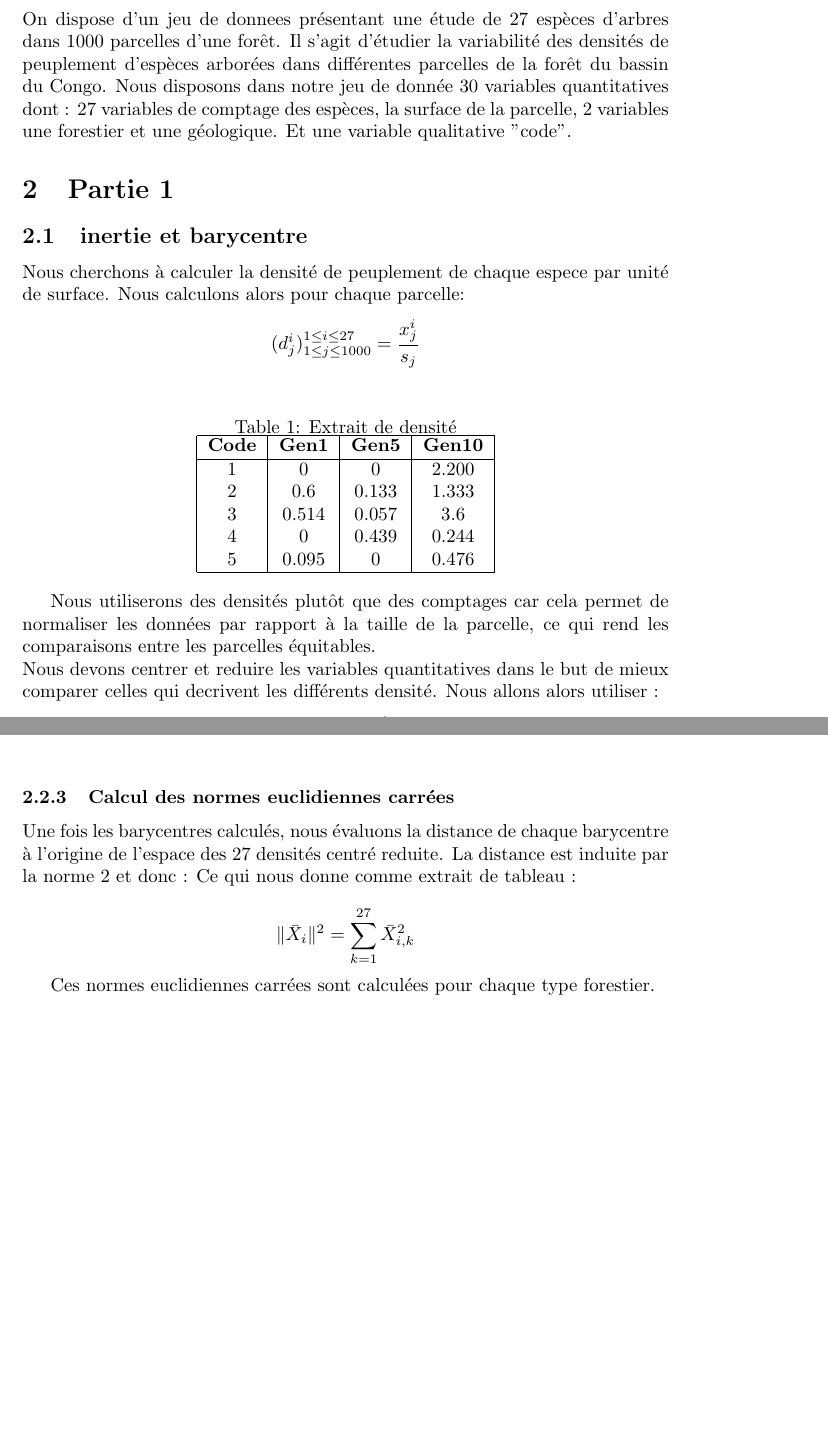
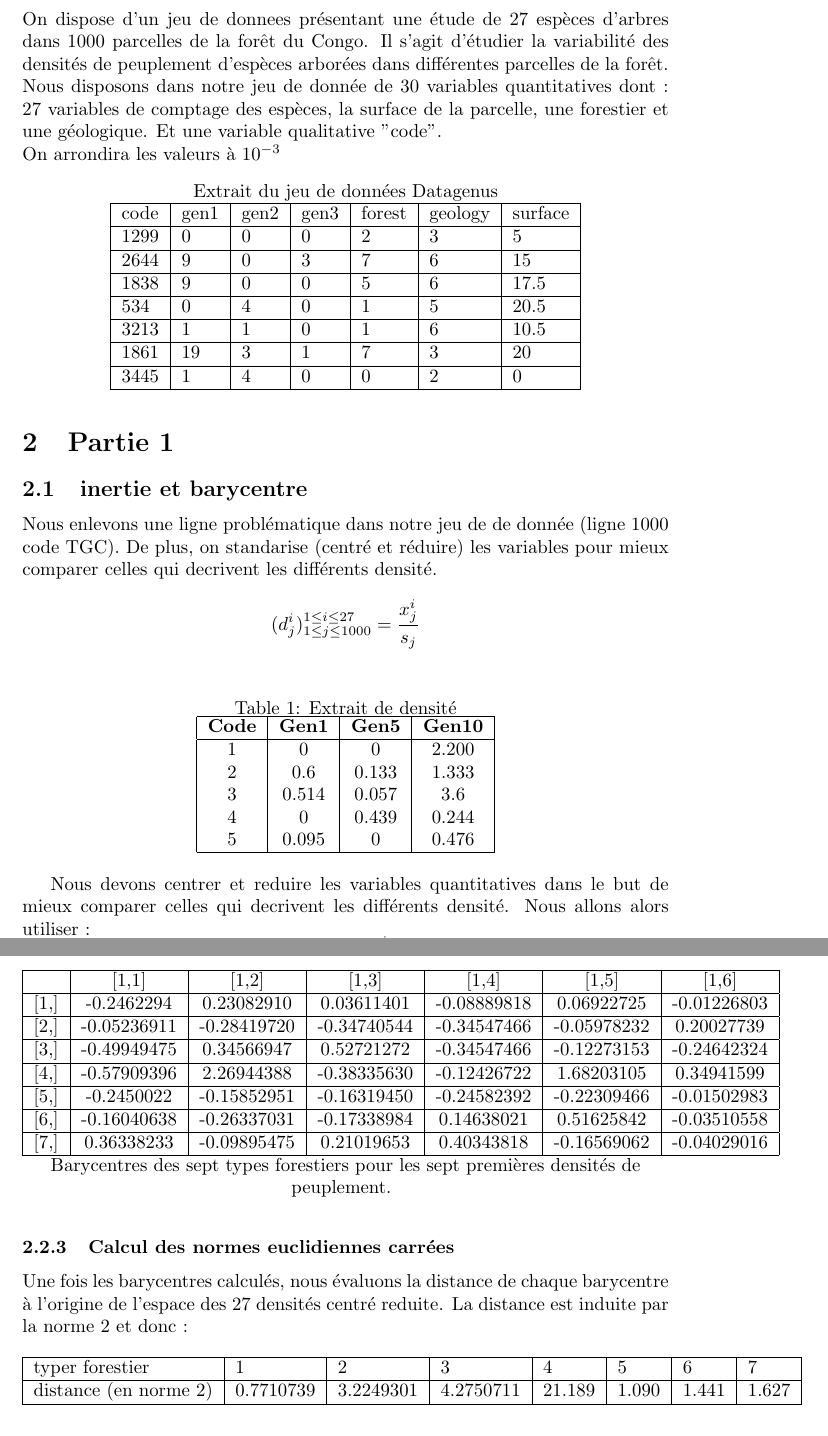
Before and after one commit to DamienMariac/DM1_ADM, a LaTeX document (tex/tp1Mariac.tex): two parts of pages 3 and 5 of 9 before the commit and two parts of pages 3 and 6 of 9 after it, joined at a grey line, cut so that both start at the same text, the shorter picture padded with empty space. Compiled offline with pdfLaTeX.

Commit message:
fin partie 1

```diff
--- a/tex/tp1Mariac.tex
+++ b/tex/tp1Mariac.tex
@@ -1,10 +1,12 @@
 \documentclass{article}
 \usepackage{graphicx}
 \usepackage{amsmath}
+\usepackage{float}
+
 
 
 \title{TP1 ADM}
-\author{MARIAC Damien, Matteo Scaia}
+\author{MARIAC Damien, SCAIA Matteo}
 \date{\today}
 
 \begin{document}
@@ -21,15 +23,37 @@
 \newpage
 
 \section{Introduction}
-On dispose d'un jeu de donnees présentant une étude de 27 espèces d'arbres dans 1000 parcelles d'une forêt.
-Il s'agit d'étudier la variabilité des densités de peuplement d'espèces arborées dans différentes parcelles de la forêt du bassin du Congo.
-Nous disposons dans notre jeu de donnée 30 variables quantitatives dont : 27 variables de comptage des espèces, la surface de la parcelle, 2 variables une forestier et une géologique.
+On dispose d'un jeu de donnees présentant une étude de 27 espèces d'arbres dans 1000 parcelles de la forêt du Congo.
+Il s'agit d'étudier la variabilité des densités de peuplement d'espèces arborées dans différentes parcelles de la forêt.
+Nous disposons dans notre jeu de donnée de 30 variables quantitatives dont : 27 variables de comptage des espèces, la surface de la parcelle, une forestier et une géologique.
 Et une variable qualitative "code".
+\\
+On arrondira les valeurs à $10^{-3}$
+
+\begin{table}[H]
+    \centering
+    \title{Extrait du jeu de données Datagenus}
+    \begin{tabular}{|l|l|l|l|l|l|l|}
+    \hline
+    code & gen1 & gen2 & gen3 & forest & geology & surface \\ \hline
+    1299 & 0    & 0    & 0    & 2      & 3       & 5       \\ \hline
+    2644 & 9    & 0    & 3    & 7      & 6       & 15      \\ \hline
+    1838 & 9    & 0    & 0    & 5      & 6       & 17.5    \\ \hline
+    534  & 0    & 4    & 0    & 1      & 5       & 20.5    \\ \hline
+    3213 & 1    & 1    & 0    & 1      & 6       & 10.5    \\ \hline
+    1861 & 19   & 3    & 1    & 7      & 3       & 20      \\ \hline
+    3445 & 1    & 4    & 0    & 0      & 2       & 0       \\ \hline
+    \end{tabular}
+\end{table}
+
+
 
 \section{Partie 1}
 \subsection{inertie et barycentre}
 
-Nous cherchons à calculer la densité de peuplement de chaque espece par unité de surface. Nous calculons alors pour chaque parcelle:
+Nous enlevons une ligne problématique dans notre jeu de de donnée (ligne 1000 code TGC).
+De plus, on standarise (centré et réduire) les variables pour mieux comparer celles qui decrivent les différents densité.
+
 \[
 (d_j^i)_{1 \leq j \leq 1000}^{1 \leq i \leq 27} = \frac{x_j^i}{s_j}
 \]
@@ -52,9 +76,7 @@ Nous cherchons à calculer la densité de peuplement de chaque espece par unité
     \end{table}
 
 
-Nous utiliserons des densités plutôt que des comptages car cela permet de normaliser les données par rapport à la taille de la parcelle,
-ce qui rend les comparaisons entre les parcelles équitables.
-\\
+
 Nous devons centrer et reduire les variables quantitatives dans le but de mieux comparer celles qui decrivent les différents densité.
 Nous allons alors utiliser :
 \[
@@ -147,18 +177,31 @@ Pour chaque type forestier, si on note $X$ la matrice des densités standardisé
 
 Cela nous donne comme tableau :
 
-\begin{figure}[h]
+\begin{table}[h]
     \centering
-    \includegraphics[width=0.5\textwidth]{barycentre_forestier.png}
-\end{figure}
-
+    \begin{tabular}{|c|c|c|c|c|c|c|c|}
+    \hline
+         & [1,1]      & [1,2]      & [1,3]      & [1,4]      & [1,5]      & [1,6]           \\ \hline
+    [1,] & -0.2462294 & 0.23082910 & 0.03611401 & -0.08889818 & 0.06922725 & -0.01226803  \\ \hline
+    [2,] & -0.05236911 & -0.28419720 & -0.34740544 & -0.34547466 & -0.05978232 & 0.20027739  \\ \hline
+    [3,] & -0.49949475 & 0.34566947 & 0.52721272 & -0.34547466 & -0.12273153 & -0.24642324  \\ \hline
+    [4,] & -0.57909396 & 2.26944388 & -0.38335630 & -0.12426722 & 1.68203105 & 0.34941599   \\ \hline
+    [5,] & -0.2450022 & -0.15852951 & -0.16319450 & -0.24582392 & -0.22309466 & -0.01502983  \\ \hline
+    [6,] & -0.16040638 & -0.26337031 & -0.17338984 & 0.14638021 & 0.51625842 & -0.03510558  \\ \hline
+    [7,] & 0.36338233 & -0.09895475 & 0.21019653 & 0.40343818 & -0.16569062 & -0.04029016  \\ \hline
+    \end{tabular}
+    \title{Barycentres des sept types forestiers pour les sept premières densités de peuplement.}
+    \label{tab:barycentres}
+    \end{table}
 
 \subsubsection{Calcul des normes euclidiennes carrées}
 Une fois les barycentres calculés, nous évaluons la distance de chaque barycentre à l'origine de l'espace des 27 densités centré reduite. La distance est induite par la norme 2 et donc :
-Ce qui nous donne comme extrait de tableau :
 
-\[
-\|\bar{X}_i\|^2 = \sum_{k=1}^{27} \bar{X}_{i,k}^2
-\]
+\begin{table}[H]
+    \begin{tabular}{|l|l|l|l|l|l|l|l|}
+    \hline
+    typer forestier       & 1         & 2         & 3         & 4      & 5     & 6     & 7     \\ \hline
+    distance (en norme 2) & 0.7710739 & 3.2249301 & 4.2750711 & 21.189 & 1.090 & 1.441 & 1.627 \\ \hline
+    \end{tabular}
+    \end{table}
 
-Ces normes euclidiennes carrées sont calculées pour chaque type forestier.
```
Also changed, not shown: tex/tp1Mariac.pdf, tex/tp1Mariac.tex (38 more changed lines), 6 other files.
